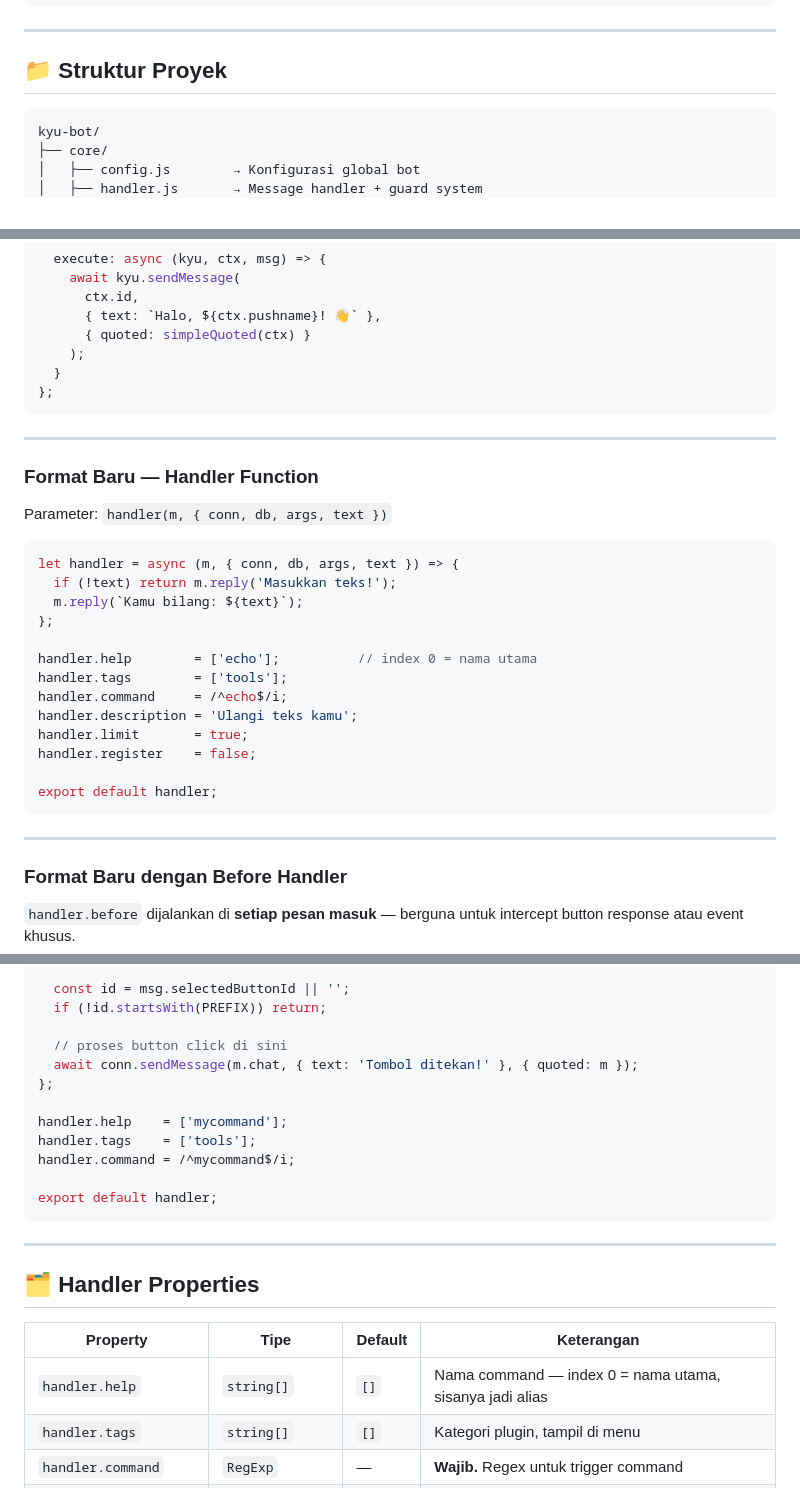
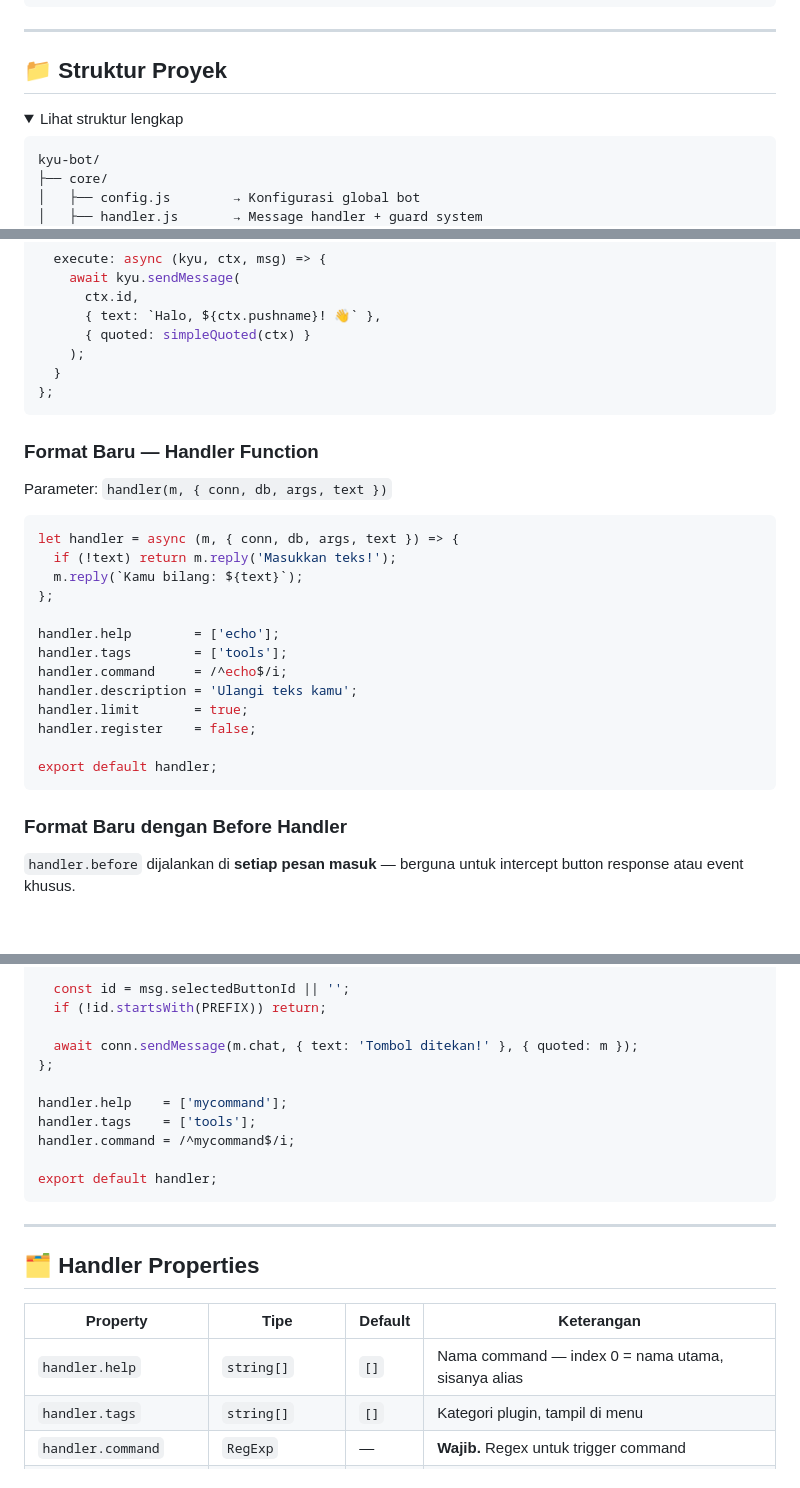
Before and after one commit to KyuuX444/testttg, a Markdown page: README.md, 3 parts joined by grey strips. Drawn GitHub-style; folded sections open; blank space fills up the shorter version.

Commit message:
Update README with project structure and plugin info

````diff
--- a/README.md
+++ b/README.md
@@ -134,6 +134,9 @@ global.bot = {
 
 ## 📁 Struktur Proyek
 
+<details>
+<summary>Lihat struktur lengkap</summary>
+
 ```
 kyu-bot/
 ├── core/
@@ -227,8 +232,6 @@ export default {
 };
 ```
 
----
-
 ### Format Baru — Handler Function
 
 Parameter: `handler(m, { conn, db, args, text })`
@@ -239,7 +242,7 @@ let handler = async (m, { conn, db, args, text }) => {
   m.reply(`Kamu bilang: ${text}`);
 };
 
-handler.help        = ['echo'];          // index 0 = nama utama
+handler.help        = ['echo'];
 handler.tags        = ['tools'];
 handler.command     = /^echo$/i;
 handler.description = 'Ulangi teks kamu';
@@ -248,8 +251,6 @@ handler.register    = false;
 
 export default handler;
 ```
-
----
 
 ### Format Baru dengan Before Handler
 
@@ -269,7 +270,6 @@ handler.before = async (m, { conn, db }) => {
   const id = msg.selectedButtonId || '';
   if (!id.startsWith(PREFIX)) return;
 
-  // proses button click di sini
   await conn.sendMessage(m.chat, { text: 'Tombol ditekan!' }, { quoted: m });
 };
 
@@ -286,7 +286,7 @@ export default handler;
 
 | Property | Tipe | Default | Keterangan |
 |---|---|---|---|
-| `handler.help` | `string[]` | `[]` | Nama command — index 0 = nama utama, sisanya jadi alias |
+| `handler.help` | `string[]` | `[]` | Nama command — index 0 = nama utama, sisanya alias |
 | `handler.tags` | `string[]` | `[]` | Kategori plugin, tampil di menu |
 | `handler.command` | `RegExp` | — | **Wajib.** Regex untuk trigger command |
 | `handler.description` | `string` | `''` | Deskripsi singkat |
````
Also changed, not shown: other parts of README.md (+31 -8 lines).
